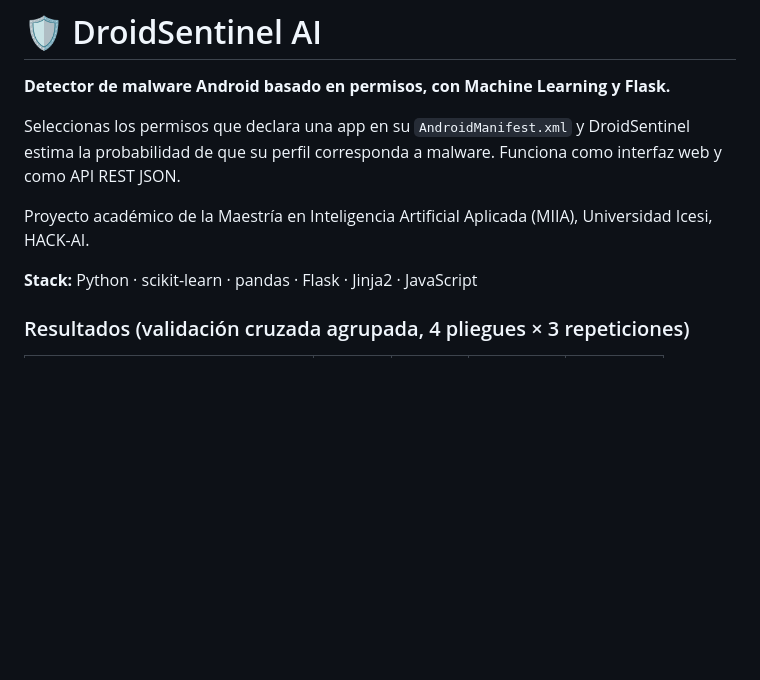
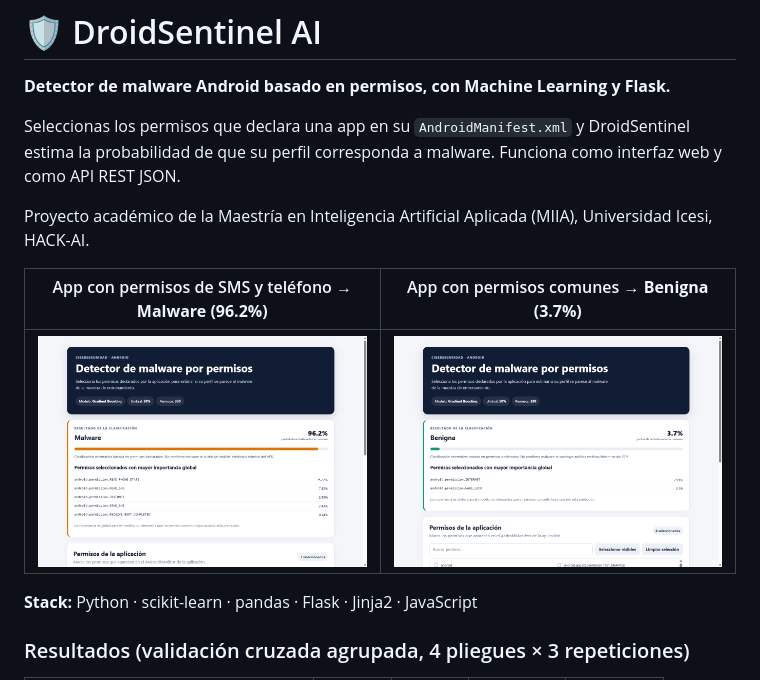
Before and after one commit to juanseo/DroidSentinel-AI, a Markdown page: README.md, the part around the change. Rendered like a GitHub page; pictures changed too: docs/demo-benigna.png (added), docs/demo-malware.png (added); blank space fills up the shorter version.

```diff
--- a/README.md
+++ b/README.md
@@ -5,6 +5,10 @@
 Seleccionas los permisos que declara una app en su `AndroidManifest.xml` y DroidSentinel estima la probabilidad de que su perfil corresponda a malware. Funciona como interfaz web y como API REST JSON.
 
 Proyecto académico de la Maestría en Inteligencia Artificial Aplicada (MIIA), Universidad Icesi, HACK-AI.
+
+| App con permisos de SMS y teléfono → **Malware (96.2%)** | App con permisos comunes → **Benigna (3.7%)** |
+|---|---|
+| ![Resultado malware](docs/demo-malware.png) | ![Resultado benigna](docs/demo-benigna.png) |
 
 **Stack:** Python · scikit-learn · pandas · Flask · Jinja2 · JavaScript
 
```
Also changed, not shown: 1 other file.
